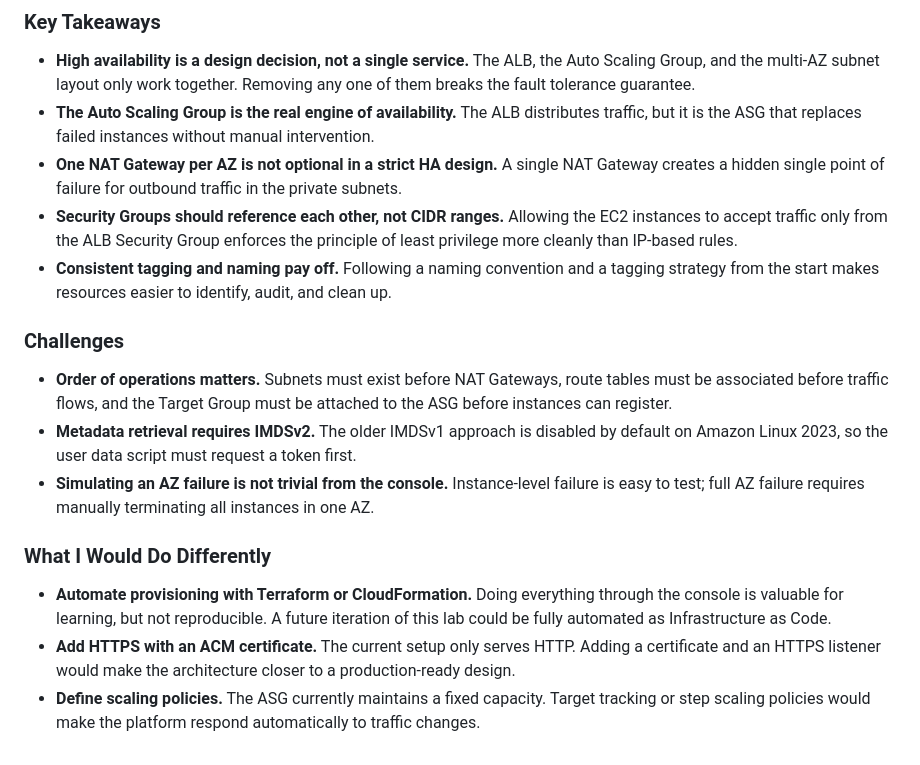
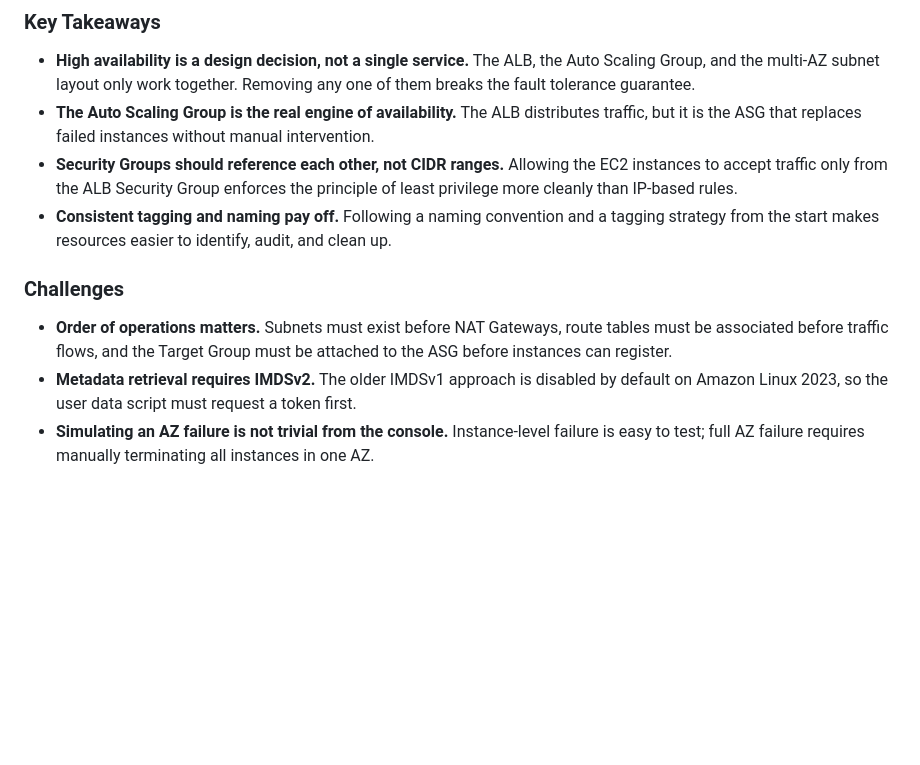
Before and after one commit to K-Mejia/AWSLab_HighAvailabilityPlatform, a Markdown page: README.md, the part around the change. GitHub-like rendering; blank space fills up the shorter version.

Commit message:
Update README.md
Removed section on what I would do differently and updated key takeaways.

```diff
--- a/README.md
+++ b/README.md
@@ -356,7 +356,6 @@ Building this lab end-to-end provided hands-on experience with the core services
 
 - **High availability is a design decision, not a single service.** The ALB, the Auto Scaling Group, and the multi-AZ subnet layout only work together. Removing any one of them breaks the fault tolerance guarantee.
 - **The Auto Scaling Group is the real engine of availability.** The ALB distributes traffic, but it is the ASG that replaces failed instances without manual intervention.
-- **One NAT Gateway per AZ is not optional in a strict HA design.** A single NAT Gateway creates a hidden single point of failure for outbound traffic in the private subnets.
 - **Security Groups should reference each other, not CIDR ranges.** Allowing the EC2 instances to accept traffic only from the ALB Security Group enforces the principle of least privilege more cleanly than IP-based rules.
 - **Consistent tagging and naming pay off.** Following a naming convention and a tagging strategy from the start makes resources easier to identify, audit, and clean up.
 
@@ -365,9 +364,3 @@ Building this lab end-to-end provided hands-on experience with the core services
 - **Order of operations matters.** Subnets must exist before NAT Gateways, route tables must be associated before traffic flows, and the Target Group must be attached to the ASG before instances can register.
 - **Metadata retrieval requires IMDSv2.** The older IMDSv1 approach is disabled by default on Amazon Linux 2023, so the user data script must request a token first.
 - **Simulating an AZ failure is not trivial from the console.** Instance-level failure is easy to test; full AZ failure requires manually terminating all instances in one AZ.
-
-### What I Would Do Differently
-
-- **Automate provisioning with Terraform or CloudFormation.** Doing everything through the console is valuable for learning, but not reproducible. A future iteration of this lab could be fully automated as Infrastructure as Code.
-- **Add HTTPS with an ACM certificate.** The current setup only serves HTTP. Adding a certificate and an HTTPS listener would make the architecture closer to a production-ready design.
-- **Define scaling policies.** The ASG currently maintains a fixed capacity. Target tracking or step scaling policies would make the platform respond automatically to traffic changes.
```
